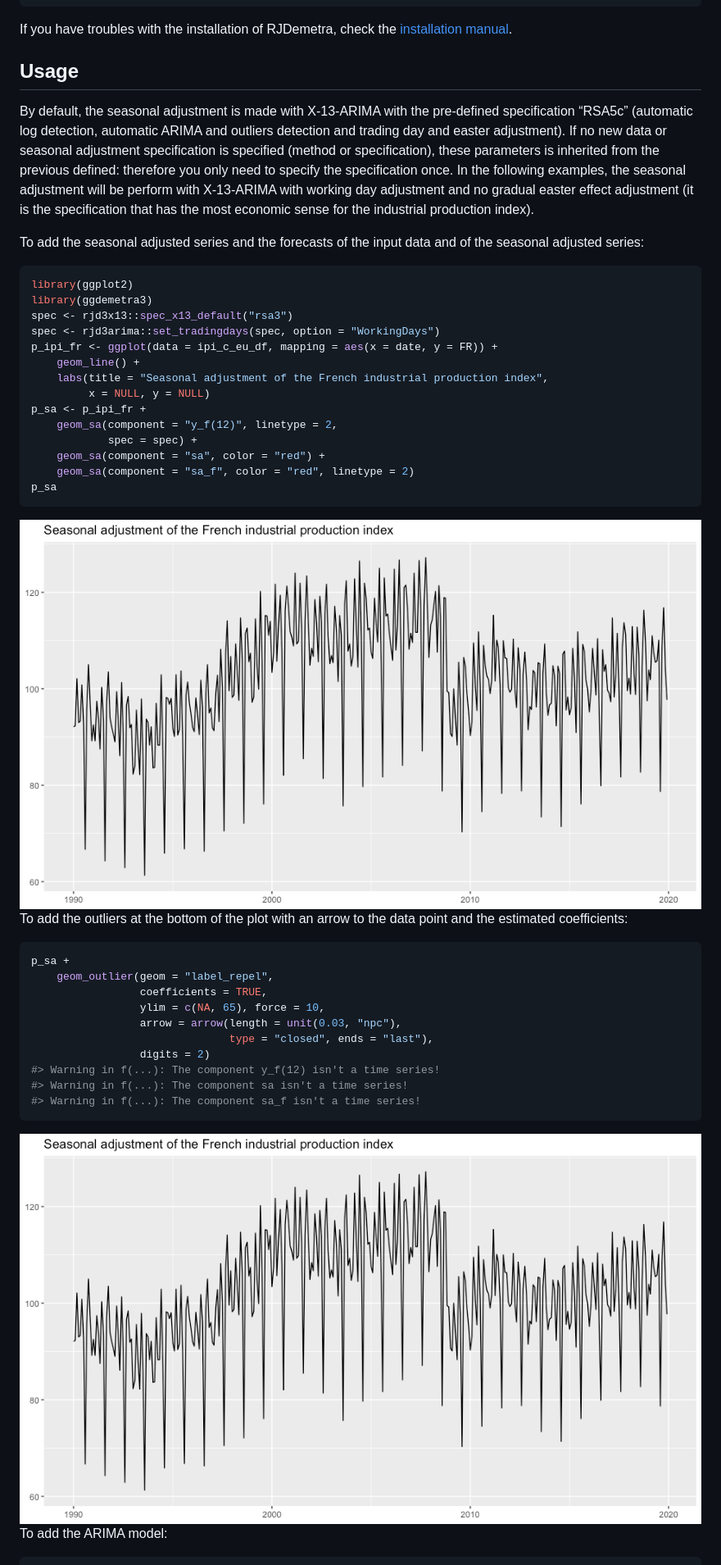
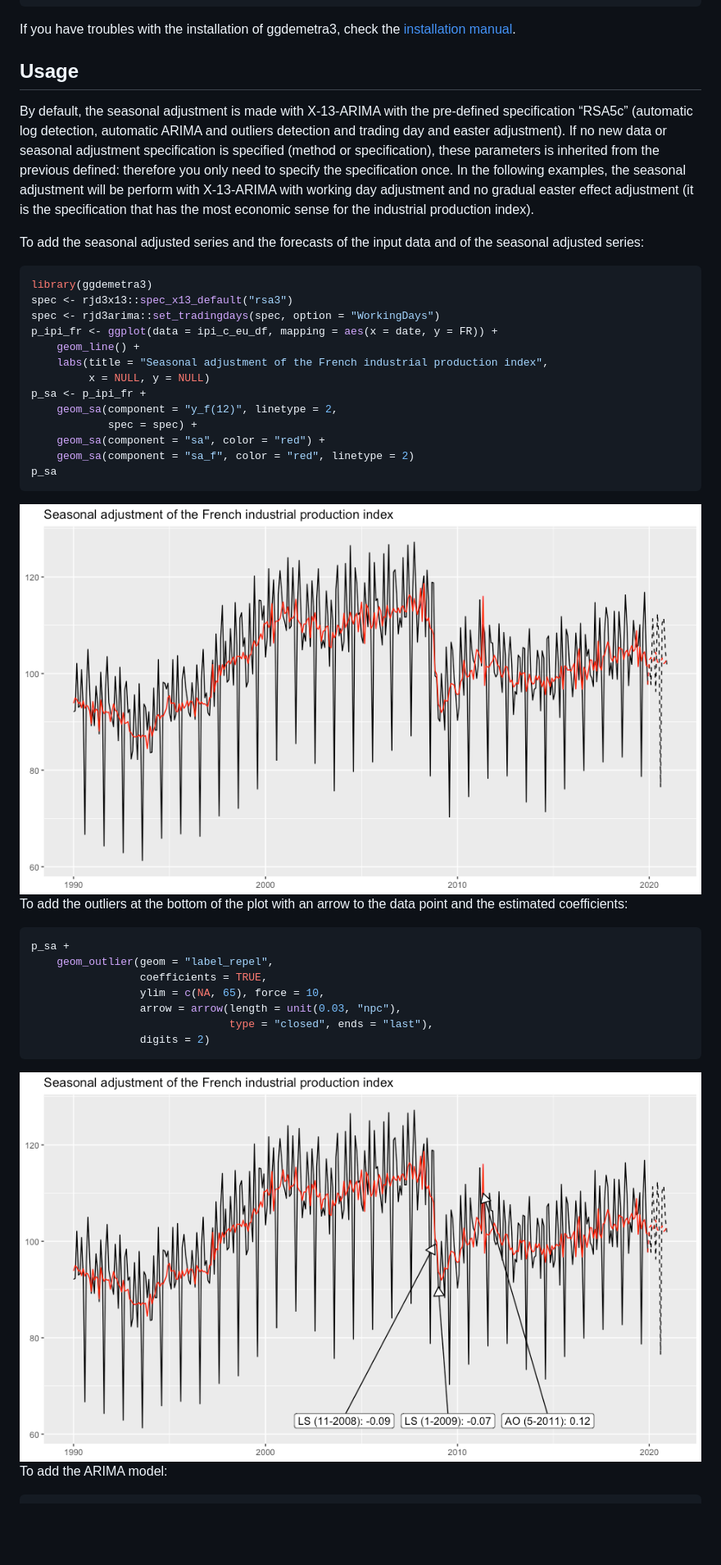
Before and after one commit to AQLT/ggdemetra3, a Markdown page: README.md, the part around the change printed below. Shown: that part at 82% size. Drawn GitHub-style; pictures changed too: man/figures/README-out-1.png, man/figures/README-sa-1.png; blank space fills up the shorter version.

````diff
--- a/README.md
+++ b/README.md
@@ -58,7 +58,7 @@ remotes::install_github("AQLT/rjd3highfreq")
 remotes::install_github("AQLT/ggdemetra3")
 ```
 
-If you have troubles with the installation of RJDemetra, check the
+If you have troubles with the installation of ggdemetra3, check the
 [installation
 manual](https://github.com/jdemetra/rjdemetra/wiki/Installation-manual).
 
@@ -79,7 +79,6 @@ To add the seasonal adjusted series and the forecasts of the input data
 and of the seasonal adjusted series:
 
 ``` r
-library(ggplot2)
 library(ggdemetra3)
 spec <- rjd3x13::spec_x13_default("rsa3")
 spec <- rjd3arima::set_tradingdays(spec, option = "WorkingDays")
@@ -108,9 +107,6 @@ p_sa +
                  arrow = arrow(length = unit(0.03, "npc"),
                                type = "closed", ends = "last"),
                  digits = 2)
-#> Warning in f(...): The component y_f(12) isn't a time series!
-#> Warning in f(...): The component sa isn't a time series!
-#> Warning in f(...): The component sa_f isn't a time series!
 ```
 
 <img src="man/figures/README-out-1.png" width="100%" style="display: block; margin: auto;" />
````
Also changed, not shown: other parts of README.md (+9 -19 lines), man/figures/README-arima-1.png, man/figures/README-diag-1.png, man/figures/README-hf-1.png, 9 other files.
